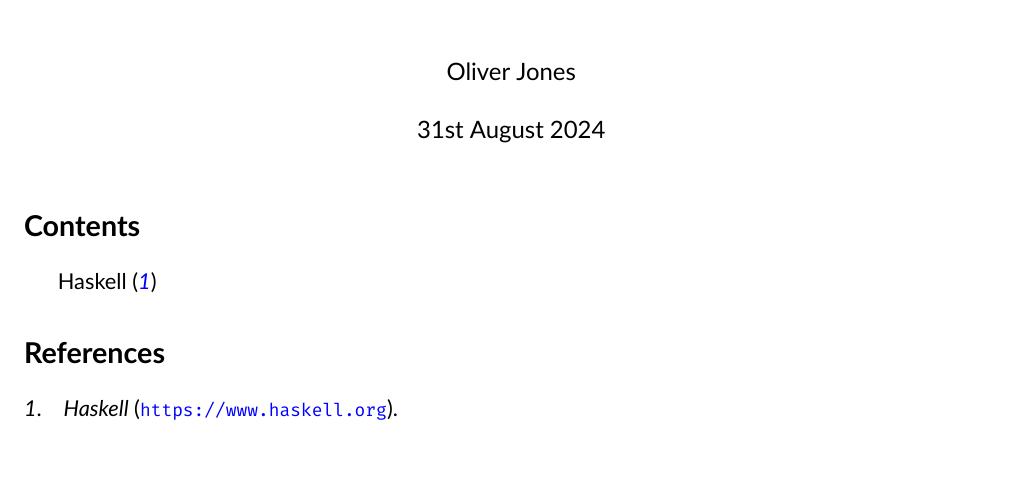
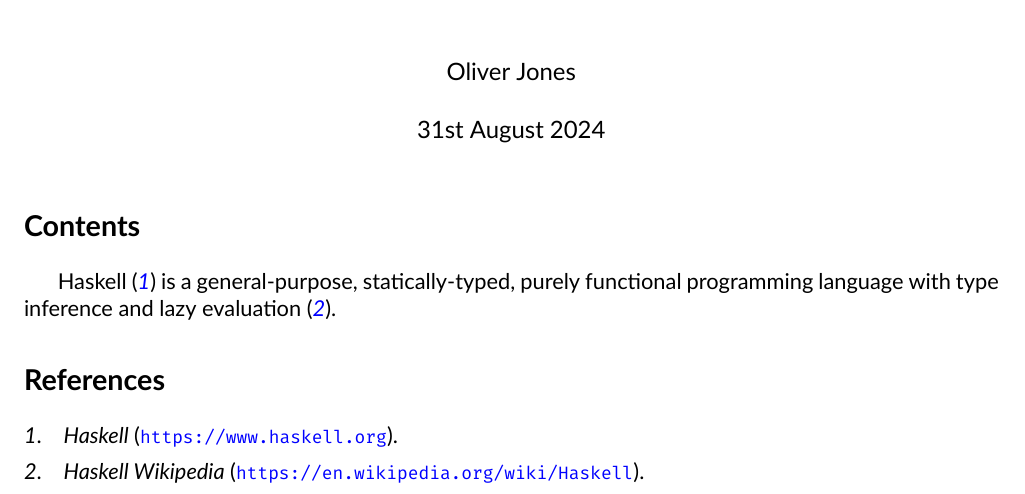
Before and after one commit to oathompsonjones/A-Graphical-Playground-for-Haskell, a LaTeX document (report/main.tex, which reads report/references.bib): part of the page, cut so that both start at the same text, the shorter picture padded with empty space. Compiled offline with XeLaTeX.

Commit message:
Update tex file to trigger workflow

```diff
--- a/report/main.tex
+++ b/report/main.tex
@@ -70,7 +70,9 @@
 \maketitle
 \tableofcontents
 
-Haskell \cite{haskell}
+Haskell~\cite{haskell} is a general-purpose, statically-typed, purely
+    functional programming language with type inference and lazy
+    evaluation~\cite{wiki-haskell}.
 
 \printbibliography
 
--- a/report/references.bib
+++ b/report/references.bib
@@ -2,3 +2,8 @@
     title = {Haskell},
     url   = {https://www.haskell.org}
 }
+
+@online{wiki-haskell,
+    title = {Haskell Wikipedia},
+    url   = {https://en.wikipedia.org/wiki/Haskell}
+}
```
